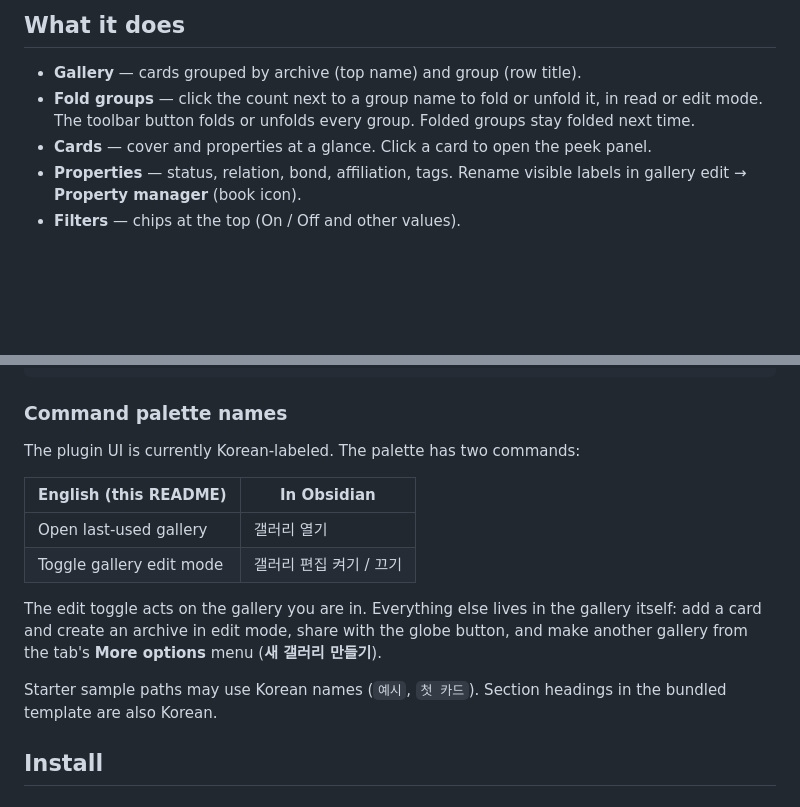
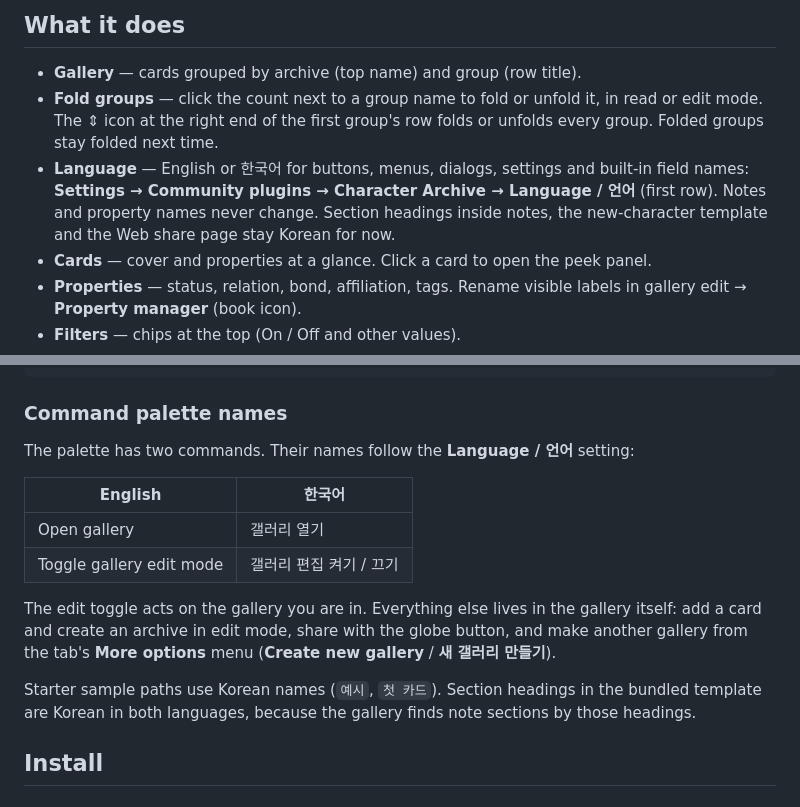
Before and after one commit to laillei-plugins/character-archive, a Markdown page: README.md, 2 parts joined by grey strips. GitHub-like rendering; blank space fills up the shorter version.

Commit message:
Docs: describe the language option and fold-all icon in README

```diff
--- a/README.md
+++ b/README.md
@@ -9,7 +9,8 @@ Each card shows a cover, status, relationships, body text, and prompts. Open the
 ## What it does
 
 - **Gallery** — cards grouped by archive (top name) and group (row title).
-- **Fold groups** — click the count next to a group name to fold or unfold it, in read or edit mode. The toolbar button folds or unfolds every group. Folded groups stay folded next time.
+- **Fold groups** — click the count next to a group name to fold or unfold it, in read or edit mode. The ⇕ icon at the right end of the first group's row folds or unfolds every group. Folded groups stay folded next time.
+- **Language** — English or 한국어 for buttons, menus, dialogs, settings and built-in field names: **Settings → Community plugins → Character Archive → Language / 언어** (first row). Notes and property names never change. Section headings inside notes, the new-character template and the Web share page stay Korean for now.
 - **Cards** — cover and properties at a glance. Click a card to open the peek panel.
 - **Properties** — status, relation, bond, affiliation, tags. Rename visible labels in gallery edit → **Property manager** (book icon).
 - **Filters** — chips at the top (On / Off and other values).
@@ -41,16 +42,16 @@ Embed the gallery on any note:
 
 ### Command palette names
 
-The plugin UI is currently Korean-labeled. The palette has two commands:
+The palette has two commands. Their names follow the **Language / 언어** setting:
 
-| English (this README) | In Obsidian |
+| English | 한국어 |
 | --- | --- |
-| Open last-used gallery | 갤러리 열기 |
+| Open gallery | 갤러리 열기 |
 | Toggle gallery edit mode | 갤러리 편집 켜기 / 끄기 |
 
-The edit toggle acts on the gallery you are in. Everything else lives in the gallery itself: add a card and create an archive in edit mode, share with the globe button, and make another gallery from the tab's **More options** menu (**새 갤러리 만들기**).
+The edit toggle acts on the gallery you are in. Everything else lives in the gallery itself: add a card and create an archive in edit mode, share with the globe button, and make another gallery from the tab's **More options** menu (**Create new gallery** / **새 갤러리 만들기**).
 
-Starter sample paths may use Korean names (`예시`, `첫 카드`). Section headings in the bundled template are also Korean.
+Starter sample paths use Korean names (`예시`, `첫 카드`). Section headings in the bundled template are Korean in both languages, because the gallery finds note sections by those headings.
 
 ## Install
 
```
Also changed, not shown: README.ko.md (+2 -1 lines).
